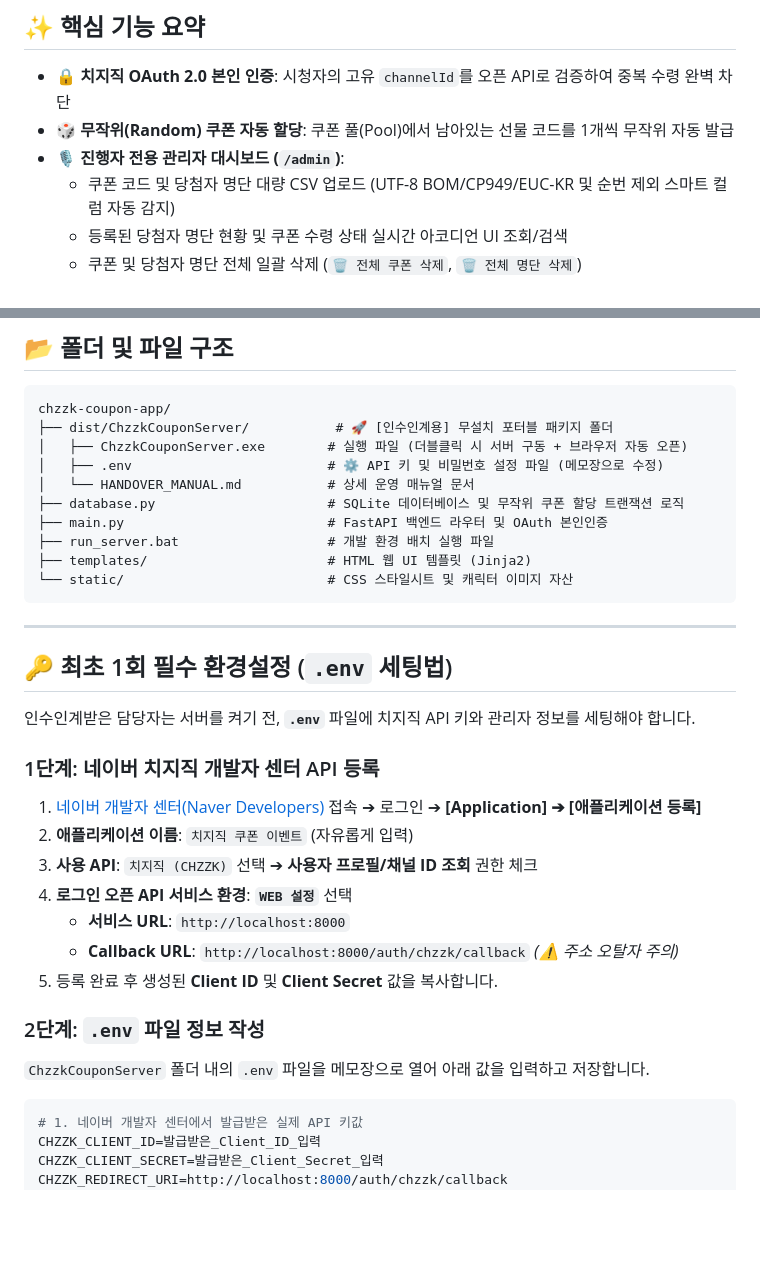
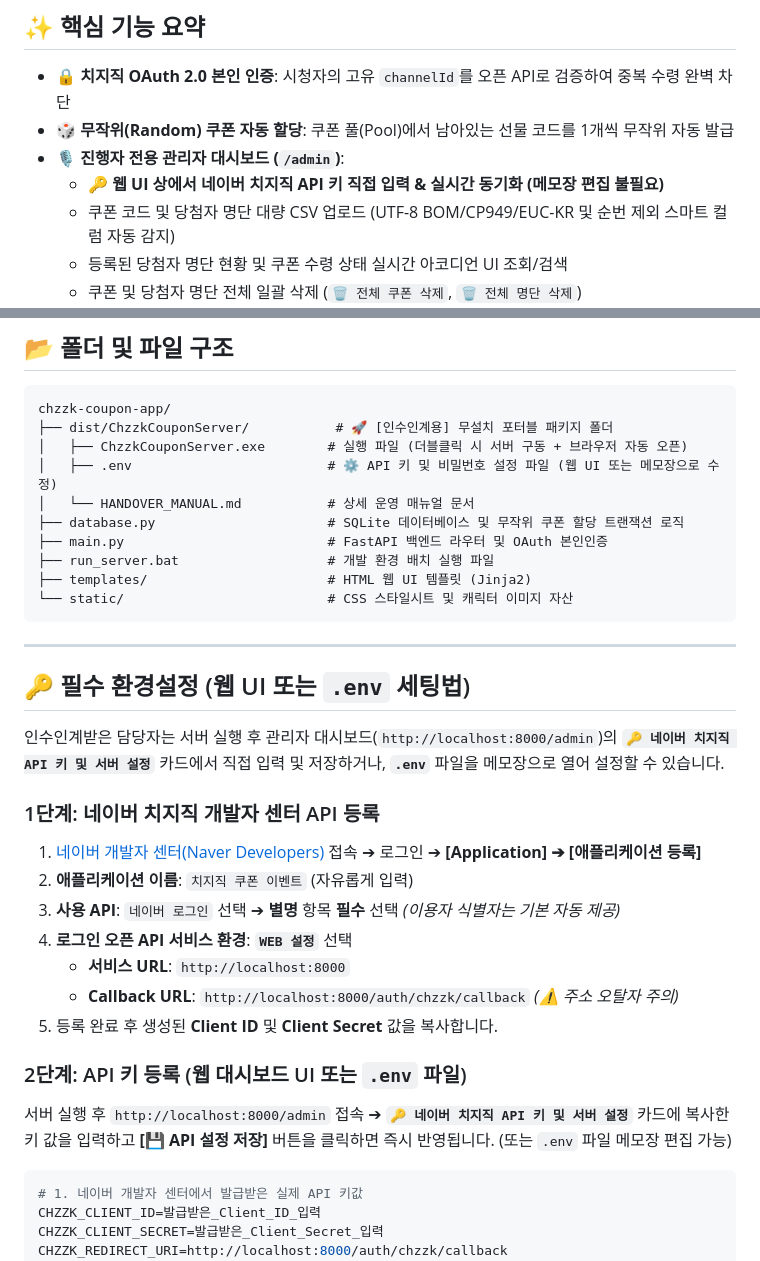
Before and after one commit to ManofKimchi08/chzzk-coupon-app, a Markdown page: README.md, 2 parts joined by grey strips. Rendered like a GitHub page; blank space fills up the shorter version.

Commit message:
docs: Update README.md and HANDOVER_MANUAL.md with Web UI API configuration guide

````diff
--- a/README.md
+++ b/README.md
@@ -15,6 +15,7 @@
 - **🔒 치지직 OAuth 2.0 본인 인증**: 시청자의 고유 `channelId`를 오픈 API로 검증하여 중복 수령 완벽 차단
 - **🎲 무작위(Random) 쿠폰 자동 할당**: 쿠폰 풀(Pool)에서 남아있는 선물 코드를 1개씩 무작위 자동 발급
 - **🎙️ 진행자 전용 관리자 대시보드 (`/admin`)**:
+  - **🔑 웹 UI 상에서 네이버 치지직 API 키 직접 입력 & 실시간 동기화 (메모장 편집 불필요)**
   - 쿠폰 코드 및 당첨자 명단 대량 CSV 업로드 (UTF-8 BOM/CP949/EUC-KR 및 순번 제외 스마트 컬럼 자동 감지)
   - 등록된 당첨자 명단 현황 및 쿠폰 수령 상태 실시간 아코디언 UI 조회/검색
   - 쿠폰 및 당첨자 명단 전체 일괄 삭제 (`🗑️ 전체 쿠폰 삭제`, `🗑️ 전체 명단 삭제`)
@@ -30,7 +31,7 @@
 chzzk-coupon-app/
 ├── dist/ChzzkCouponServer/           # 🚀 [인수인계용] 무설치 포터블 패키지 폴더
 │   ├── ChzzkCouponServer.exe        # 실행 파일 (더블클릭 시 서버 구동 + 브라우저 자동 오픈)
-│   ├── .env                         # ⚙️ API 키 및 비밀번호 설정 파일 (메모장으로 수정)
+│   ├── .env                         # ⚙️ API 키 및 비밀번호 설정 파일 (웹 UI 또는 메모장으로 수정)
 │   └── HANDOVER_MANUAL.md           # 상세 운영 매뉴얼 문서
 ├── database.py                      # SQLite 데이터베이스 및 무작위 쿠폰 할당 트랜잭션 로직
 ├── main.py                          # FastAPI 백엔드 라우터 및 OAuth 본인인증
@@ -41,21 +42,21 @@ chzzk-coupon-app/
 
 ---
 
-## 🔑 최초 1회 필수 환경설정 (`.env` 세팅법)
+## 🔑 필수 환경설정 (웹 UI 또는 `.env` 세팅법)
 
-인수인계받은 담당자는 서버를 켜기 전, **`.env`** 파일에 치지직 API 키와 관리자 정보를 세팅해야 합니다.
+인수인계받은 담당자는 서버 실행 후 관리자 대시보드(`http://localhost:8000/admin`)의 **`🔑 네이버 치지직 API 키 및 서버 설정`** 카드에서 직접 입력 및 저장하거나, **`.env`** 파일을 메모장으로 열어 설정할 수 있습니다.
 
 ### 1단계: 네이버 치지직 개발자 센터 API 등록
 1. [네이버 개발자 센터(Naver Developers)](https://developers.naver.com/) 접속 ➔ 로그인 ➔ **[Application] ➔ [애플리케이션 등록]**
 2. **애플리케이션 이름**: `치지직 쿠폰 이벤트` (자유롭게 입력)
-3. **사용 API**: `치지직 (CHZZK)` 선택 ➔ **사용자 프로필/채널 ID 조회** 권한 체크
+3. **사용 API**: `네이버 로그인` 선택 ➔ **별명** 항목 **필수** 선택 *(이용자 식별자는 기본 자동 제공)*
 4. **로그인 오픈 API 서비스 환경**: **`WEB 설정`** 선택
    - **서비스 URL**: `http://localhost:8000`
    - **Callback URL**: `http://localhost:8000/auth/chzzk/callback` *(⚠️ 주소 오탈자 주의)*
 5. 등록 완료 후 생성된 **Client ID** 및 **Client Secret** 값을 복사합니다.
 
-### 2단계: `.env` 파일 정보 작성
-`ChzzkCouponServer` 폴더 내의 `.env` 파일을 메모장으로 열어 아래 값을 입력하고 저장합니다.
+### 2단계: API 키 등록 (웹 대시보드 UI 또는 `.env` 파일)
+서버 실행 후 `http://localhost:8000/admin` 접속 ➔ **`🔑 네이버 치지직 API 키 및 서버 설정`** 카드에 복사한 키 값을 입력하고 **[💾 API 설정 저장]** 버튼을 클릭하면 즉시 반영됩니다. (또는 `.env` 파일 메모장 편집 가능)
 
 ```env
 # 1. 네이버 개발자 센터에서 발급받은 실제 API 키값
````
